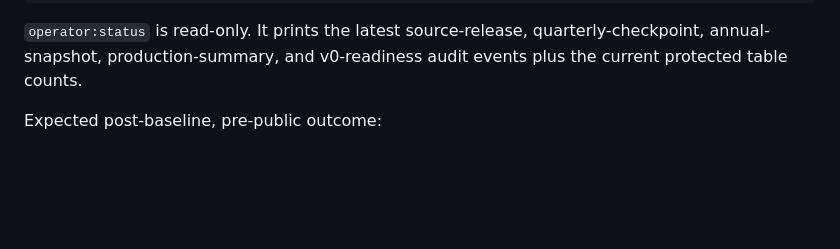
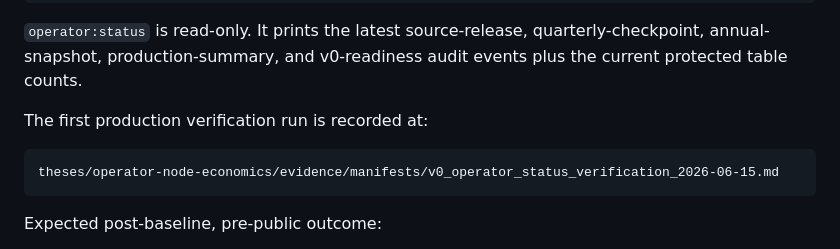
Before and after one commit to Jimmy1768/thesis-record, a Markdown page: docs/operations/operator_nodes_v0_operating_runbook.md, the part around the change. Drawn GitHub-style; blank space fills up the shorter version.

Commit message:
Record operator status verification

````diff
--- a/docs/operations/operator_nodes_v0_operating_runbook.md
+++ b/docs/operations/operator_nodes_v0_operating_runbook.md
@@ -32,6 +32,12 @@ bin/rails operator:verify_claim_review_gate
 `operator:status` is read-only. It prints the latest source-release,
 quarterly-checkpoint, annual-snapshot, production-summary, and v0-readiness
 audit events plus the current protected table counts.
+
+The first production verification run is recorded at:
+
+```text
+theses/operator-node-economics/evidence/manifests/v0_operator_status_verification_2026-06-15.md
+```
 
 Expected post-baseline, pre-public outcome:
 
````
Also changed, not shown: 1 other file.
